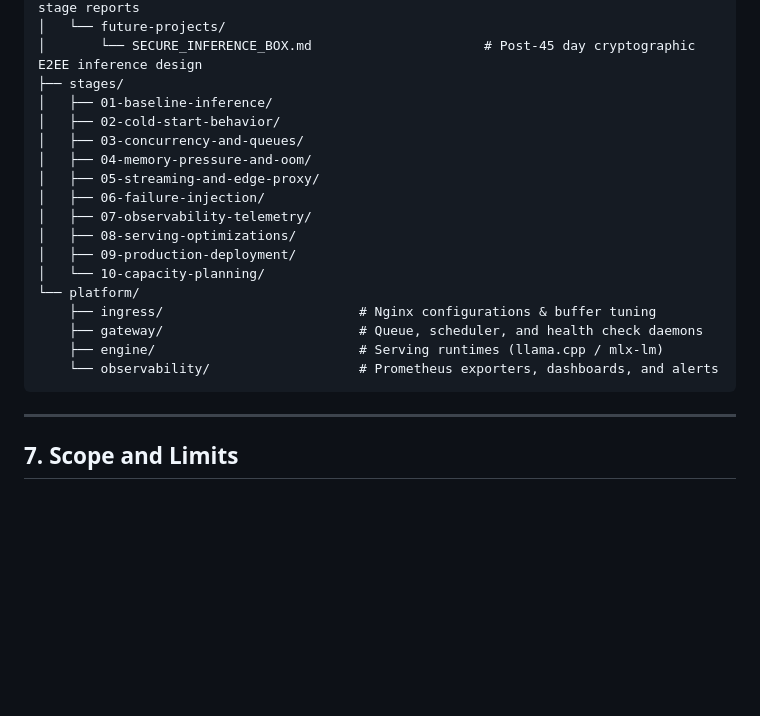
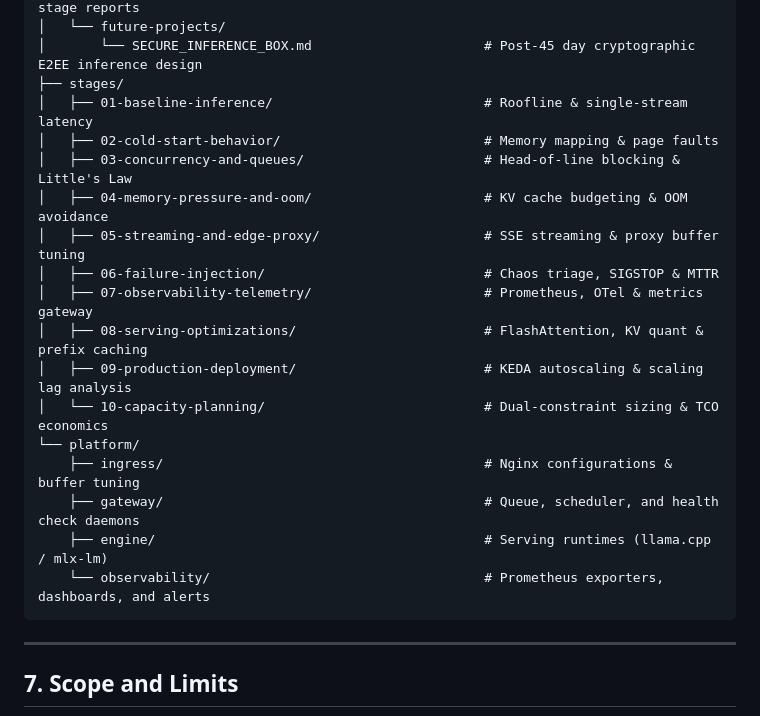
Before and after one commit to srinivassarkar/ai-infra-systems, a Markdown page: README.md, the part around one of its changes. GitHub-like rendering; blank space fills up the shorter version.

````diff
--- a/README.md
+++ b/README.md
@@ -104,21 +115,21 @@ ai-infra-systems/
 │   └── future-projects/
 │       └── SECURE_INFERENCE_BOX.md                      # Post-45 day cryptographic E2EE inference design
 ├── stages/
-│   ├── 01-baseline-inference/
-│   ├── 02-cold-start-behavior/
-│   ├── 03-concurrency-and-queues/
-│   ├── 04-memory-pressure-and-oom/
-│   ├── 05-streaming-and-edge-proxy/
-│   ├── 06-failure-injection/
-│   ├── 07-observability-telemetry/
-│   ├── 08-serving-optimizations/
-│   ├── 09-production-deployment/
-│   └── 10-capacity-planning/
+│   ├── 01-baseline-inference/                           # Roofline & single-stream latency
+│   ├── 02-cold-start-behavior/                          # Memory mapping & page faults
+│   ├── 03-concurrency-and-queues/                       # Head-of-line blocking & Little's Law
+│   ├── 04-memory-pressure-and-oom/                      # KV cache budgeting & OOM avoidance
+│   ├── 05-streaming-and-edge-proxy/                     # SSE streaming & proxy buffer tuning
+│   ├── 06-failure-injection/                            # Chaos triage, SIGSTOP & MTTR
+│   ├── 07-observability-telemetry/                      # Prometheus, OTel & metrics gateway
+│   ├── 08-serving-optimizations/                        # FlashAttention, KV quant & prefix caching
+│   ├── 09-production-deployment/                        # KEDA autoscaling & scaling lag analysis
+│   └── 10-capacity-planning/                            # Dual-constraint sizing & TCO economics
 └── platform/
-    ├── ingress/                         # Nginx configurations & buffer tuning
-    ├── gateway/                         # Queue, scheduler, and health check daemons
-    ├── engine/                          # Serving runtimes (llama.cpp / mlx-lm)
-    └── observability/                   # Prometheus exporters, dashboards, and alerts
+    ├── ingress/                                         # Nginx configurations & buffer tuning
+    ├── gateway/                                         # Queue, scheduler, and health check daemons
+    ├── engine/                                          # Serving runtimes (llama.cpp / mlx-lm)
+    └── observability/                                   # Prometheus exporters, dashboards, and alerts
 ```
 
 ---
````
Also changed, not shown: other parts of README.md (+51 -40 lines).
